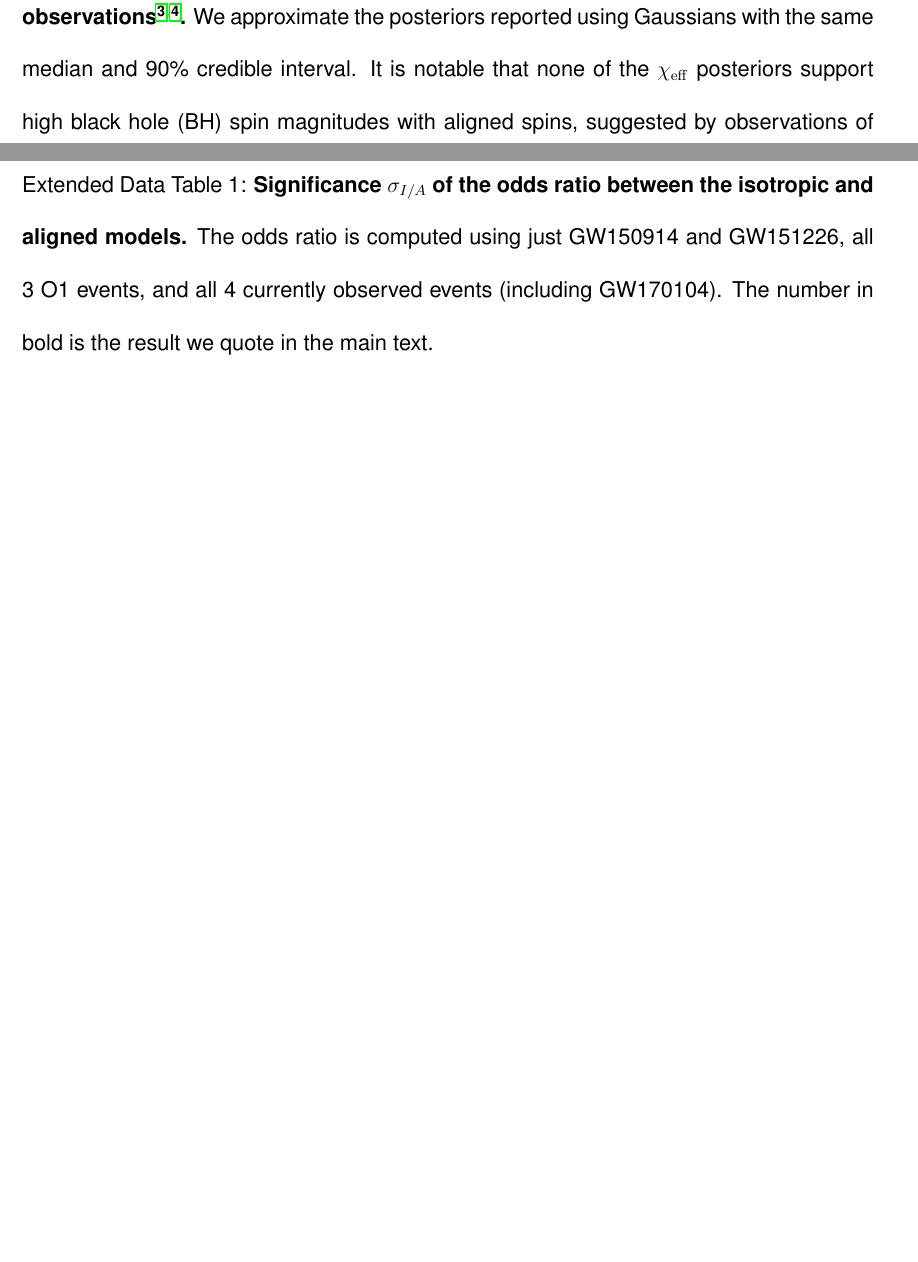
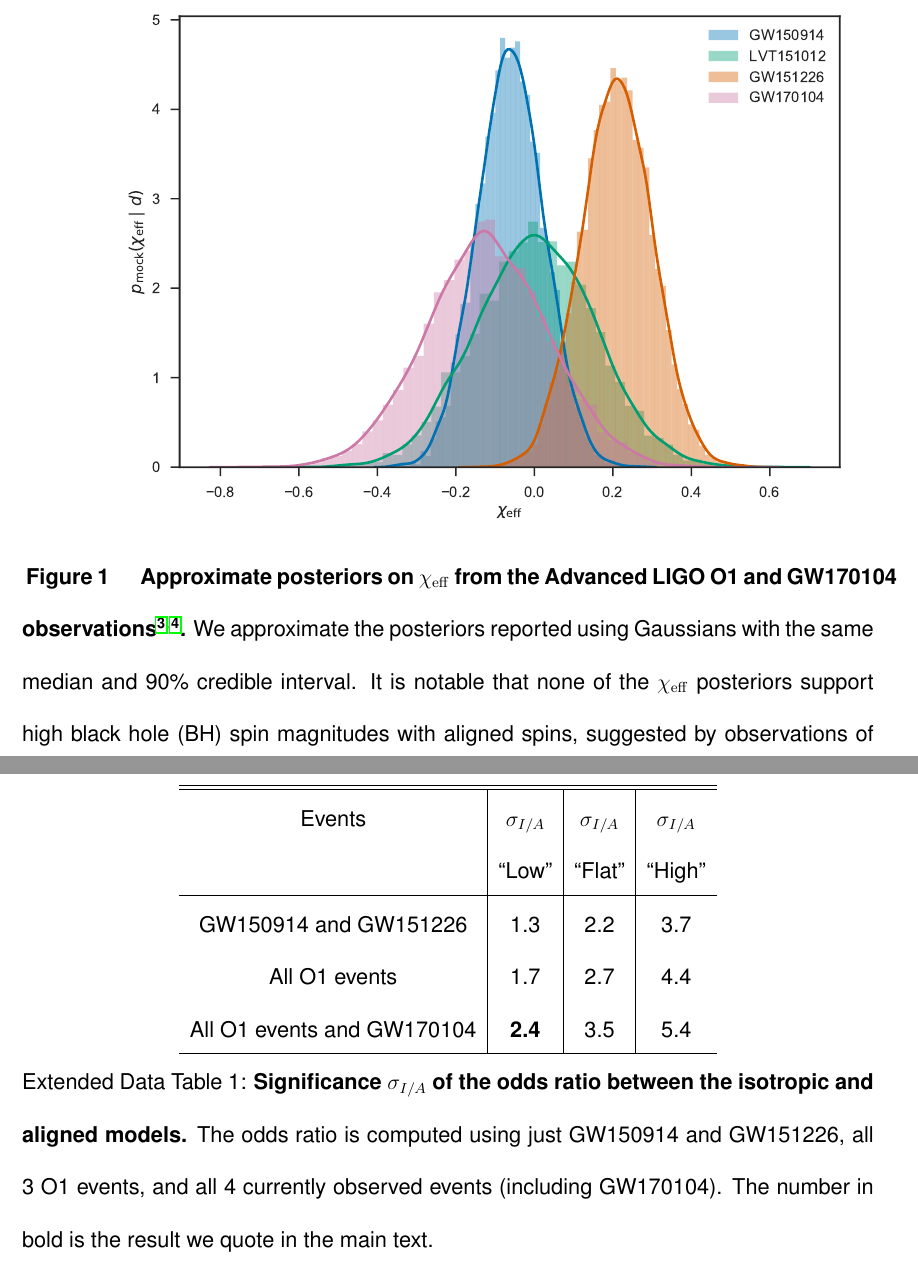
Before and after one commit to farr/AlignedVersusIsoSpin, a LaTeX paper (paper/AlignedIsotropicGW.tex, which reads paper/nature-arxiv.cls): two parts of pages 12 and 25 of 27 before the commit and two parts of pages 12 and 27 of 32 after it, joined at a grey line, cut at the place of the change, the shorter picture padded with empty space. Compiled offline with pdfLaTeX.

Commit message:
Put the figures and table back in (still at end of document sections).

```diff
--- a/paper/AlignedIsotropicGW.tex
+++ b/paper/AlignedIsotropicGW.tex
@@ -1074,15 +1074,15 @@ available at \url{https://github.com/farr/AlignedVersusIsoSpin}.
 
 \begin{table}
 \begin{centering}
-% \begin{tabular}{ c |  c  |  c  | c  }
-%   \hline
-%   \hline
-% Events & $\sigma_{I/A}$ &  $\sigma_{I/A}$ & $\sigma_{I/A}$ \\
-%  & ``Low'' & ``Flat'' & ``High'' \\ \hline
-% GW150914 and GW151226 &  1.3 & 2.2 & 3.7 \\ %\hline
-% All O1 events & 1.7 & 2.7 & 4.4 \\ %\hline
-% All O1 events and GW170104 & \textbf{2.4} & 3.5 & 5.4 \\ \hline
-% \end{tabular}
+\begin{tabular}{ c |  c  |  c  | c  }
+  \hline
+  \hline
+Events & $\sigma_{I/A}$ &  $\sigma_{I/A}$ & $\sigma_{I/A}$ \\
+ & ``Low'' & ``Flat'' & ``High'' \\ \hline
+GW150914 and GW151226 &  1.3 & 2.2 & 3.7 \\ %\hline
+All O1 events & 1.7 & 2.7 & 4.4 \\ %\hline
+All O1 events and GW170104 & \textbf{2.4} & 3.5 & 5.4 \\ \hline
+\end{tabular}
 \caption[]{\textbf{Significance $\sigma_{I/A}$ of the odds ratio between the isotropic and aligned models.} The odds ratio is computed using just GW150914 and GW151226, all 3 O1 events, and all 4 currently observed events (including GW170104). The number in bold is the result we quote in the main text.}
 \label{tab:accumulation}
 \end{centering}
--- a/paper/nature-arxiv.cls
+++ b/paper/nature-arxiv.cls
@@ -152,6 +152,6 @@
 \renewenvironment{table}{\@float{table}[h]\sffamily}{\end@float}
 
 %% ignore all \includegraphics commands in the document
-\AtBeginDocument{\let\includegraphics\NAT@ignore}
+% \AtBeginDocument{\let\includegraphics\NAT@ignore}
 
 \newcommand{\NAT@ignore}[2][]{}
```
Also changed, not shown: paper/AlignedIsotropicGW.pdf.
